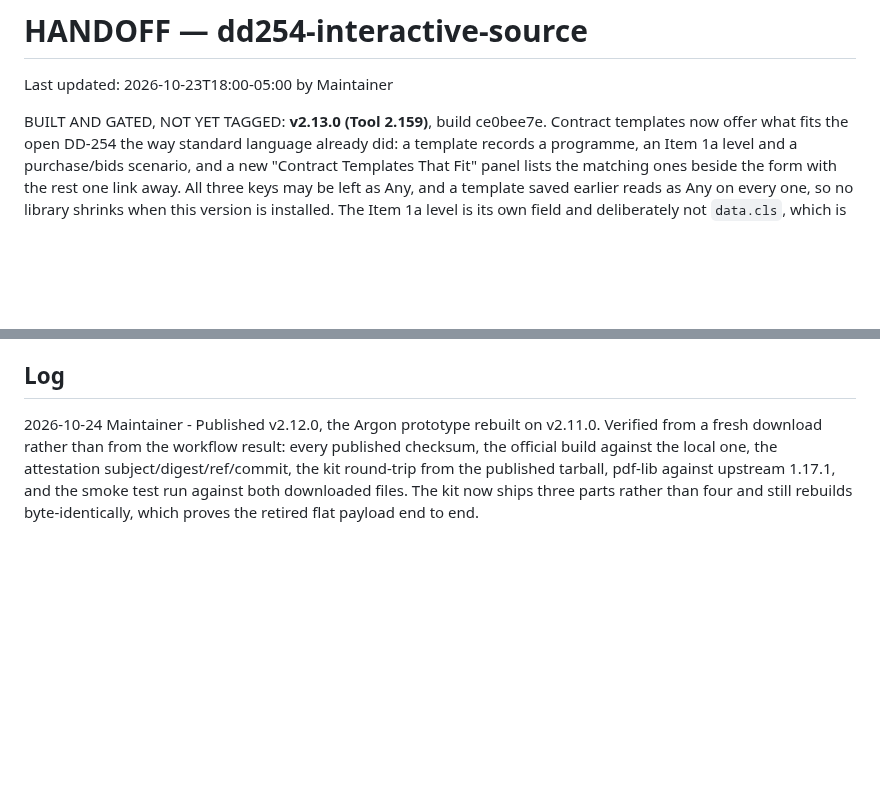
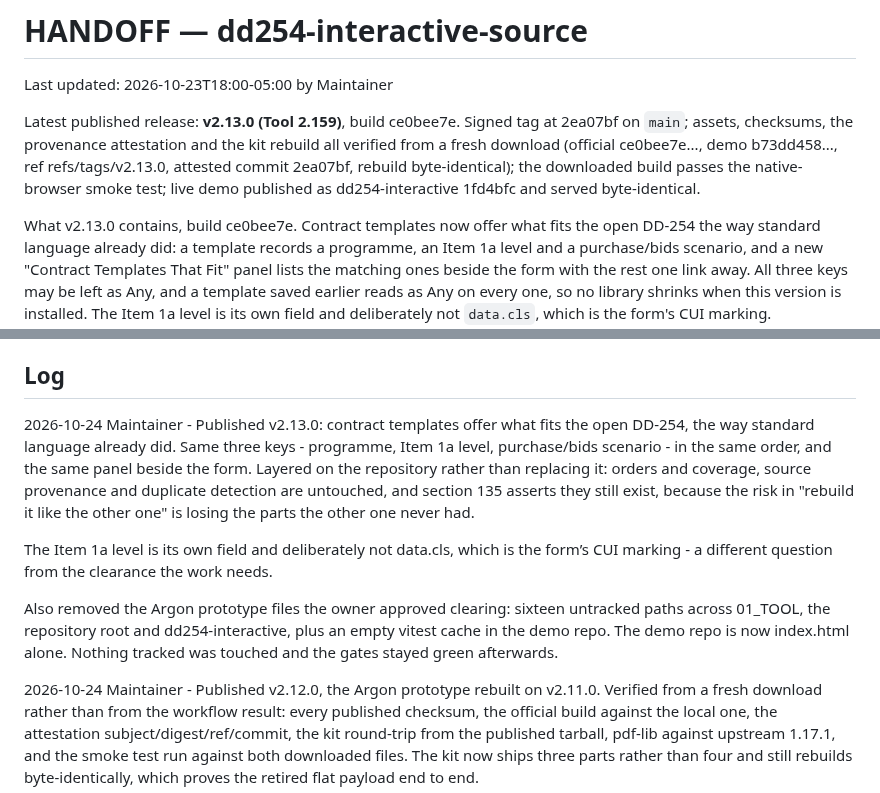
Before and after one commit to adamsdarin/dd254-interactive-source, a Markdown page: HANDOFF.md, 2 parts joined by grey strips. GitHub-like rendering; blank space fills up the shorter version.

Commit message:
Record the v2.13.0 publication in the handoff

```diff
--- a/HANDOFF.md
+++ b/HANDOFF.md
@@ -2,7 +2,14 @@
 
 Last updated: 2026-10-23T18:00-05:00 by Maintainer
 
-BUILT AND GATED, NOT YET TAGGED: **v2.13.0 (Tool 2.159)**, build ce0bee7e.
+Latest published release: **v2.13.0 (Tool 2.159)**, build ce0bee7e. Signed tag
+at 2ea07bf on `main`; assets, checksums, the provenance attestation and the
+kit rebuild all verified from a fresh download (official ce0bee7e..., demo
+b73dd458..., ref refs/tags/v2.13.0, attested commit 2ea07bf, rebuild
+byte-identical); the downloaded build passes the native-browser smoke test;
+live demo published as dd254-interactive 1fd4bfc and served byte-identical.
+
+What v2.13.0 contains, build ce0bee7e.
 Contract templates now offer what fits the open DD-254 the way standard
 language already did: a template records a programme, an Item 1a level and a
 purchase/bids scenario, and a new "Contract Templates That Fit" panel lists the
@@ -297,6 +304,22 @@ a stopped agent hangs on a hidden passphrase prompt. Never type a passphrase.
 
 ## Log
 
+2026-10-24 Maintainer - Published v2.13.0: contract templates offer what fits
+the open DD-254, the way standard language already did. Same three keys -
+programme, Item 1a level, purchase/bids scenario - in the same order, and the
+same panel beside the form. Layered on the repository rather than replacing
+it: orders and coverage, source provenance and duplicate detection are
+untouched, and section 135 asserts they still exist, because the risk in
+"rebuild it like the other one" is losing the parts the other one never had.
+
+The Item 1a level is its own field and deliberately not data.cls, which is the
+form’s CUI marking - a different question from the clearance the work needs.
+
+Also removed the Argon prototype files the owner approved clearing: sixteen
+untracked paths across 01_TOOL, the repository root and dd254-interactive,
+plus an empty vitest cache in the demo repo. The demo repo is now index.html
+alone. Nothing tracked was touched and the gates stayed green afterwards.
+
 2026-10-24 Maintainer - Published v2.12.0, the Argon prototype rebuilt on
 v2.11.0. Verified from a fresh download rather than from the workflow result:
 every published checksum, the official build against the local one, the
```
